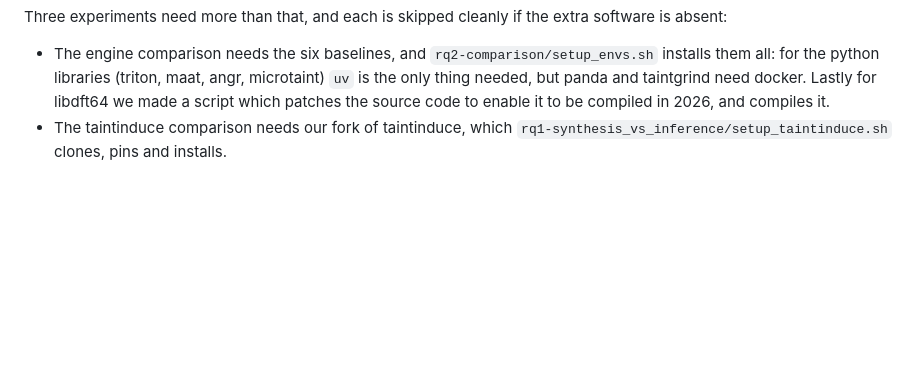
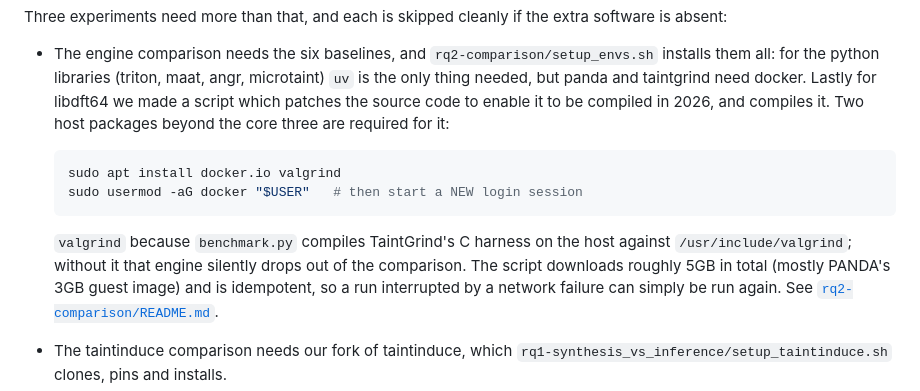
Before and after one commit to toby-bro/microtaint, a Markdown page: artifacts/ndss27/README.md, the part around the change. Drawn GitHub-style; blank space fills up the shorter version.

Commit message:
artifacts: document what the baselines actually need
Established by running setup_envs.sh from nothing on a minimal Debian 12, not
by listing what the development machine happened to have.  Three things were
undocumented and each silently removes an engine or stops the setup:

* **docker**, and being able to use it without sudo.  `usermod -aG docker` does
  not take effect until a NEW login session, which is easy to miss.
* **valgrind**, on the host.  benchmark.py compiles TaintGrind's C harness
  itself against /usr/include/valgrind, so without the headers that engine
  reports `compile failed: valgrind.h: No such file or directory` and drops out
  of the comparison.  This is separate from the TaintGrind container.
* **~5GB of network**, dominated by PANDA's 3GB guest image, plus a 35MB Pin
  tarball, a ~1GB container image and the packages each container build
  installs.

Both READMEs also now say two things a reader needs in order to trust a run:
the script is idempotent, so an interrupted run can simply be run again; and
an engine whose environment is missing is recorded as errored, so the
per-engine table has to be read rather than the exit code alone.

Co-Authored-By: Claude Opus 5 (1M context) <noreply@anthropic.com>

````diff
--- a/artifacts/ndss27/README.md
+++ b/artifacts/ndss27/README.md
@@ -46,7 +46,19 @@ software is absent:
   `rq2-comparison/setup_envs.sh` installs them all: for the python libraries
   (triton, maat, angr, microtaint) `uv` is the only thing needed, but panda and
   taintgrind need docker. Lastly for libdft64 we made a script which patches
-  the source code to enable it to be compiled in 2026, and compiles it.
+  the source code to enable it to be compiled in 2026, and compiles it. Two
+  host packages beyond the core three are required for it:
+
+  ```sh
+  sudo apt install docker.io valgrind
+  sudo usermod -aG docker "$USER"   # then start a NEW login session
+  ```
+
+  `valgrind` because `benchmark.py` compiles TaintGrind's C harness on the host
+  against `/usr/include/valgrind`; without it that engine silently drops out of
+  the comparison. The script downloads roughly 5GB in total (mostly PANDA's 3GB guest image) and is idempotent,
+  so a run interrupted by a network failure can simply be run again. See
+  [`rq2-comparison/README.md`](./rq2-comparison/README.md).
 * The taintinduce comparison needs our fork of taintinduce, which
   `rq1-synthesis_vs_inference/setup_taintinduce.sh` clones, pins and installs.
 * Two of the three `base64` avalanche workloads are fetched on first run (a
````
Also changed, not shown: 1 other file.
